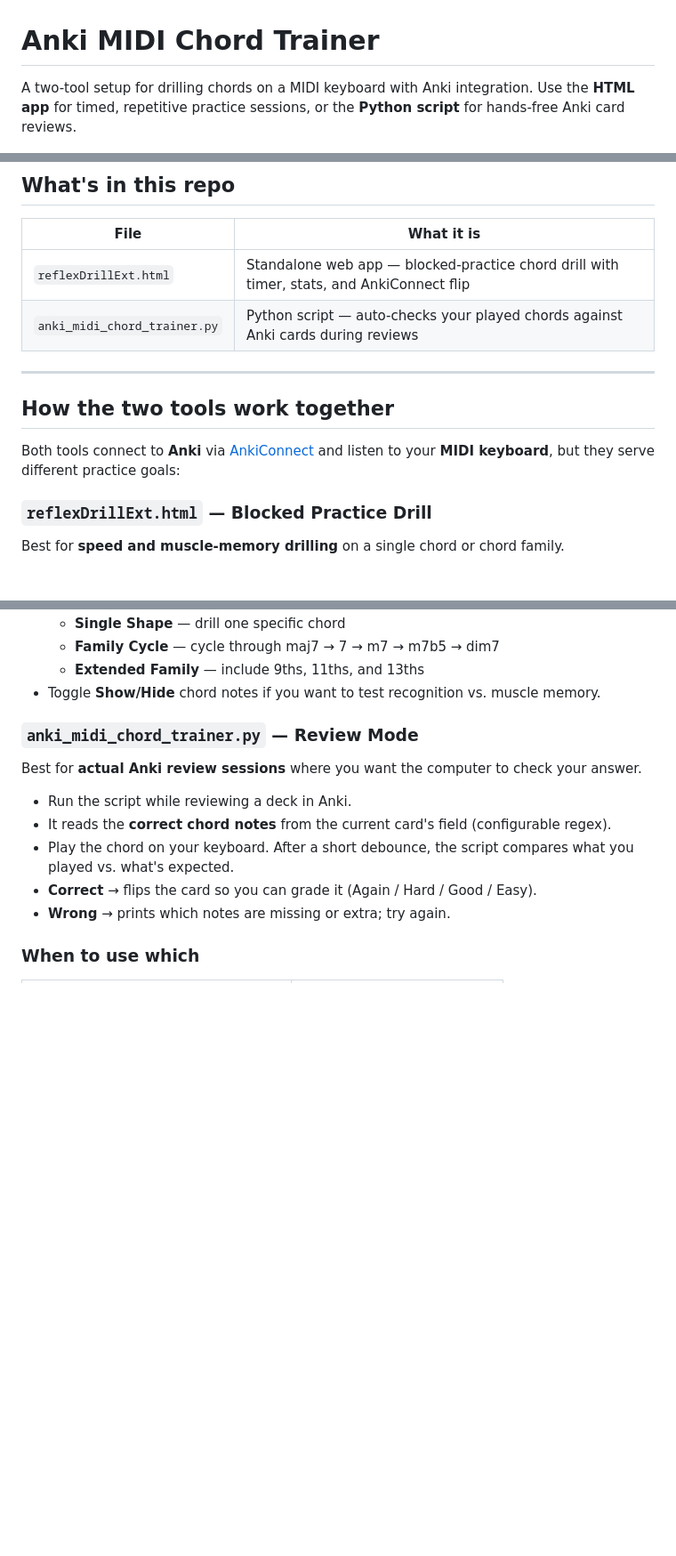
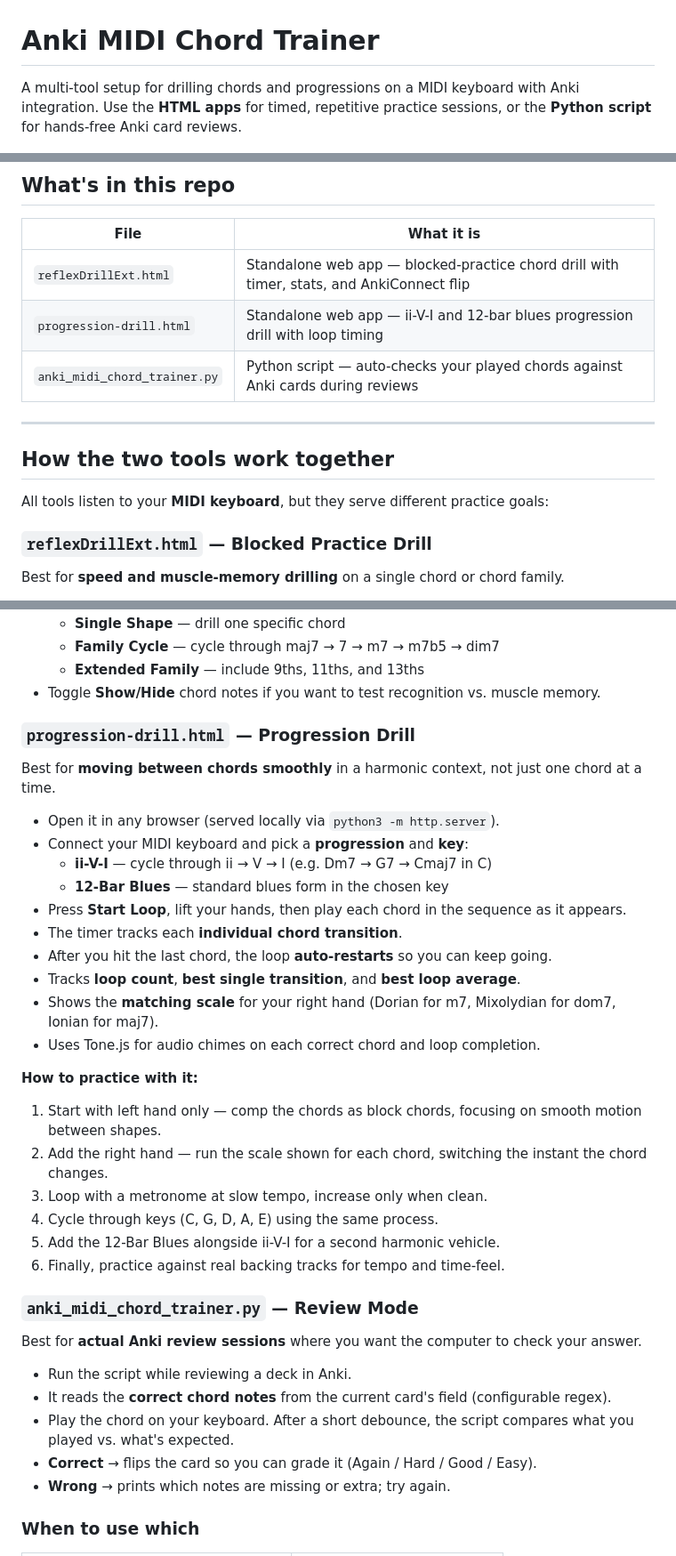
Before and after one commit to JustinJoshi/anki-midi-chord-trainer, a Markdown page: README.md, 3 parts joined by grey strips. Shown at 89% size. GitHub-like rendering; blank space fills up the shorter version.

```diff
--- a/README.md
+++ b/README.md
@@ -1,6 +1,6 @@
 # Anki MIDI Chord Trainer
 
-A two-tool setup for drilling chords on a MIDI keyboard with Anki integration. Use the **HTML app** for timed, repetitive practice sessions, or the **Python script** for hands-free Anki card reviews.
+A multi-tool setup for drilling chords and progressions on a MIDI keyboard with Anki integration. Use the **HTML apps** for timed, repetitive practice sessions, or the **Python script** for hands-free Anki card reviews.
 
 ![Reflex Drill HTML App — top](./screenshot-1.png)
 
@@ -11,13 +11,14 @@ A two-tool setup for drilling chords on a MIDI keyboard with Anki integration. U
 | File | What it is |
 |------|-----------|
 | `reflexDrillExt.html` | Standalone web app — blocked-practice chord drill with timer, stats, and AnkiConnect flip |
+| `progression-drill.html` | Standalone web app — ii-V-I and 12-bar blues progression drill with loop timing |
 | `anki_midi_chord_trainer.py` | Python script — auto-checks your played chords against Anki cards during reviews |
 
 ---
 
 ## How the two tools work together
 
-Both tools connect to **Anki** via [AnkiConnect](https://foosoft.net/projects/anki-connect/) and listen to your **MIDI keyboard**, but they serve different practice goals:
+All tools listen to your **MIDI keyboard**, but they serve different practice goals:
 
 ### `reflexDrillExt.html` — Blocked Practice Drill
 
@@ -34,6 +35,29 @@ Best for **speed and muscle-memory drilling** on a single chord or chord family.
   - **Family Cycle** — cycle through maj7 → 7 → m7 → m7b5 → dim7
   - **Extended Family** — include 9ths, 11ths, and 13ths
 - Toggle **Show/Hide** chord notes if you want to test recognition vs. muscle memory.
+
+### `progression-drill.html` — Progression Drill
+
+Best for **moving between chords smoothly** in a harmonic context, not just one chord at a time.
+
+- Open it in any browser (served locally via `python3 -m http.server`).
+- Connect your MIDI keyboard and pick a **progression** and **key**:
+  - **ii-V-I** — cycle through ii → V → I (e.g. Dm7 → G7 → Cmaj7 in C)
+  - **12-Bar Blues** — standard blues form in the chosen key
+- Press **Start Loop**, lift your hands, then play each chord in the sequence as it appears.
+- The timer tracks each **individual chord transition**.
+- After you hit the last chord, the loop **auto-restarts** so you can keep going.
+- Tracks **loop count**, **best single transition**, and **best loop average**.
+- Shows the **matching scale** for your right hand (Dorian for m7, Mixolydian for dom7, Ionian for maj7).
+- Uses Tone.js for audio chimes on each correct chord and loop completion.
+
+**How to practice with it:**
+1. Start with left hand only — comp the chords as block chords, focusing on smooth motion between shapes.
+2. Add the right hand — run the scale shown for each chord, switching the instant the chord changes.
+3. Loop with a metronome at slow tempo, increase only when clean.
+4. Cycle through keys (C, G, D, A, E) using the same process.
+5. Add the 12-Bar Blues alongside ii-V-I for a second harmonic vehicle.
+6. Finally, practice against real backing tracks for tempo and time-feel.
 
 ### `anki_midi_chord_trainer.py` — Review Mode
 
```
Also changed, not shown: other parts of README.md (+53 -4 lines).
